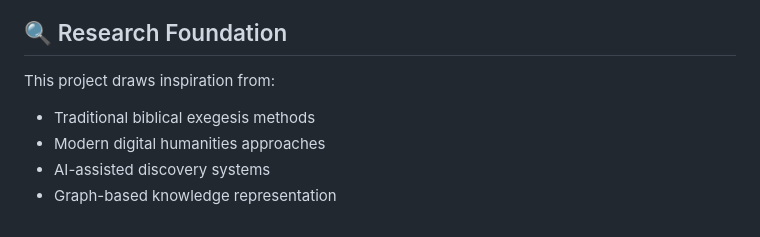
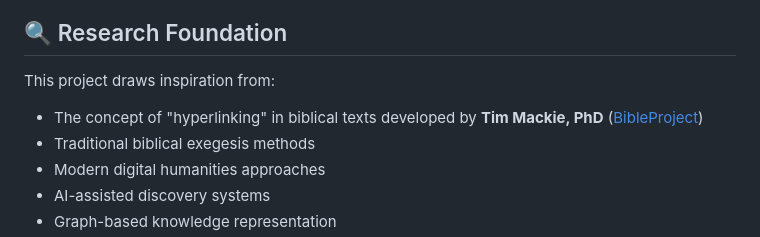
Before and after one commit to cherylxlee/bible-project, a Markdown page: README.md, the part around the change. Rendered like a GitHub page.

```diff
--- a/README.md
+++ b/README.md
@@ -80,6 +80,7 @@ This project explores several novel technical approaches:
 ## 🔍 Research Foundation
 
 This project draws inspiration from:
+- The concept of "hyperlinking" in biblical texts developed by **Tim Mackie, PhD** ([BibleProject](https://bibleproject.com))
 - Traditional biblical exegesis methods
 - Modern digital humanities approaches
 - AI-assisted discovery systems
```
